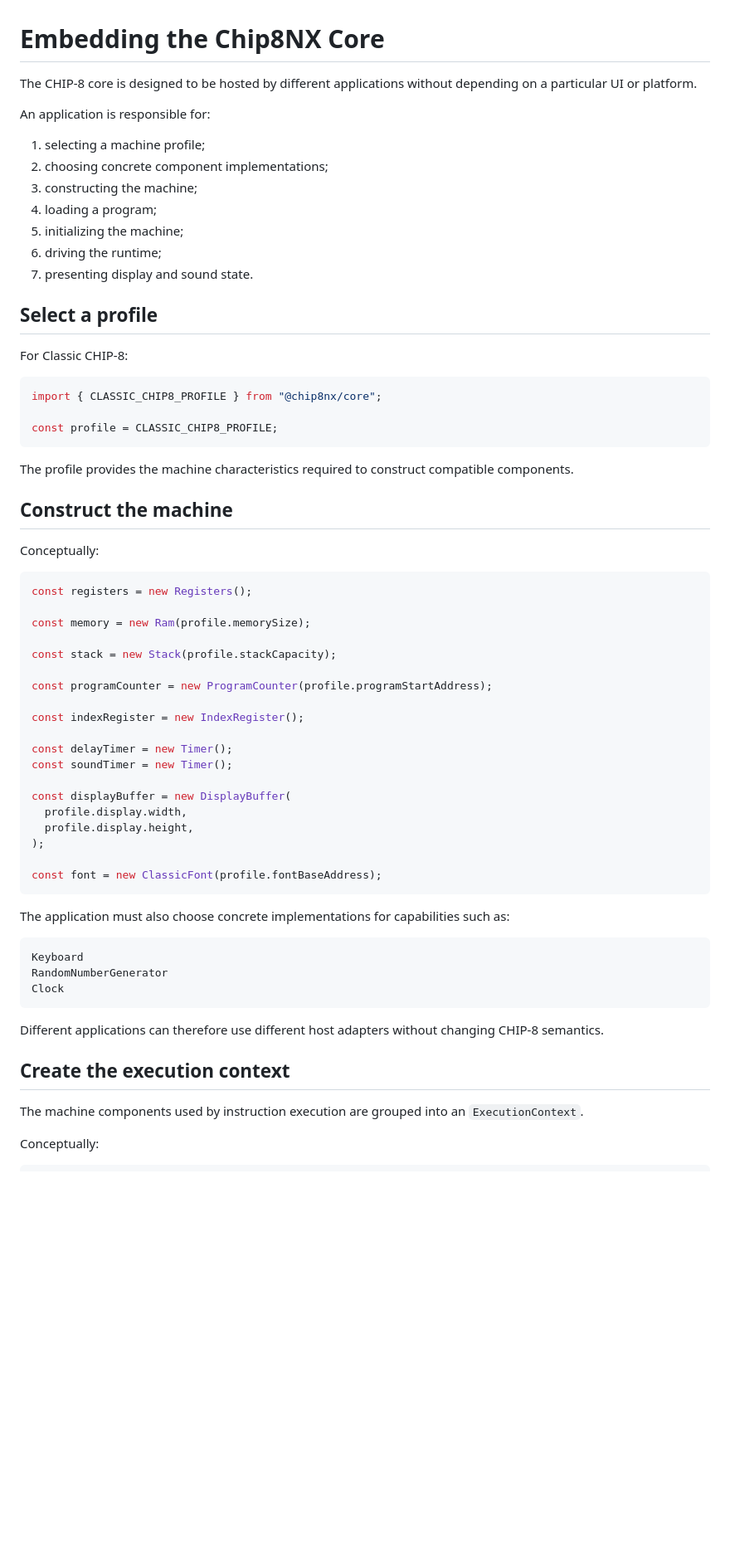
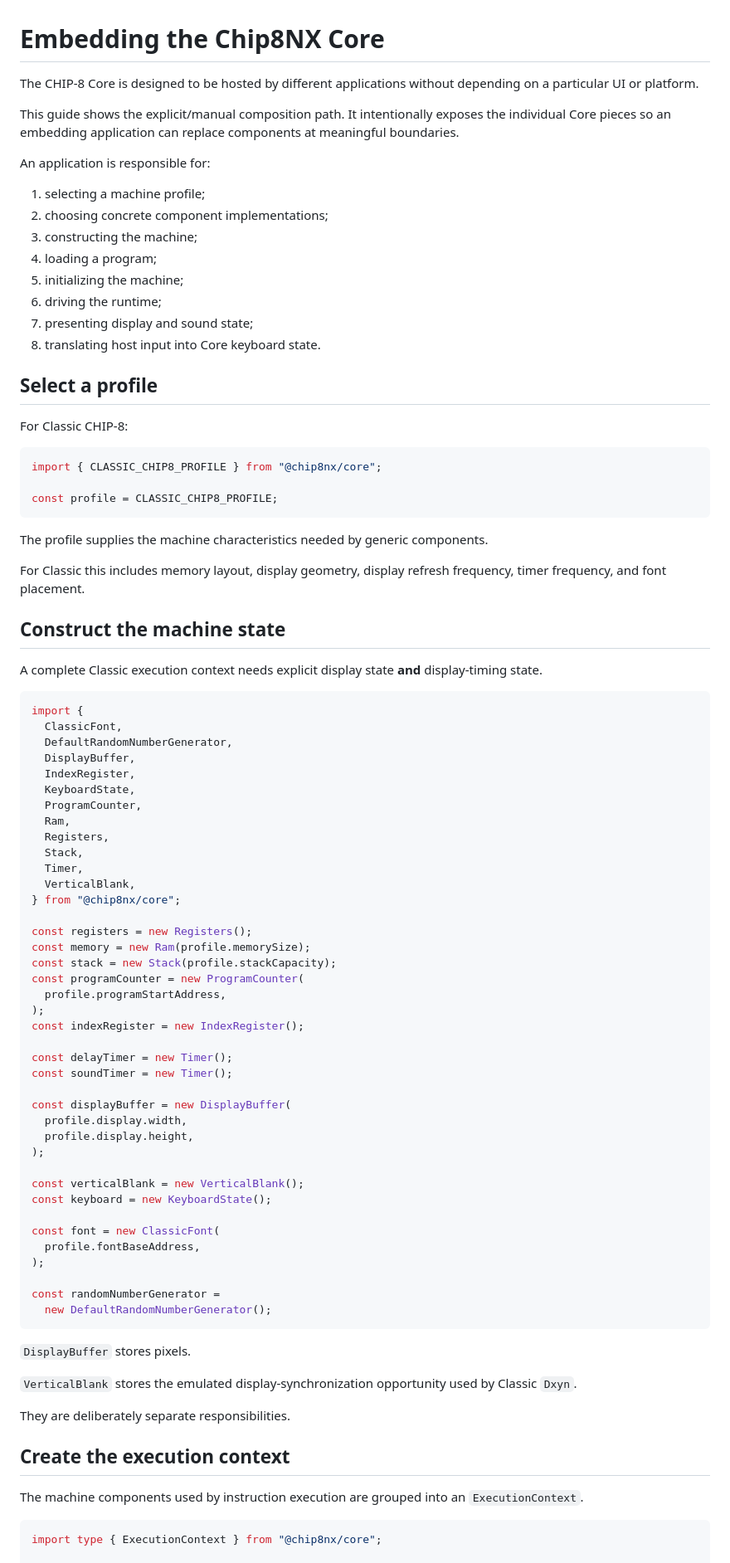
Before and after one commit to fa-ribeiro/Chip8NX, a Markdown page: docs/guides/embedding-the-core.md, the part around one of its changes. Shown at 83% size. Rendered like a GitHub page; blank space fills up the shorter version.

````diff
--- a/docs/guides/embedding-the-core.md
+++ b/docs/guides/embedding-the-core.md
@@ -1,6 +1,8 @@
 # Embedding the Chip8NX Core
 
-The CHIP-8 core is designed to be hosted by different applications without depending on a particular UI or platform.
+The CHIP-8 Core is designed to be hosted by different applications without depending on a particular UI or platform.
+
+This guide shows the explicit/manual composition path. It intentionally exposes the individual Core pieces so an embedding application can replace components at meaningful boundaries.
 
 An application is responsible for:
 
@@ -10,7 +12,8 @@ An application is responsible for:
 4. loading a program;
 5. initializing the machine;
 6. driving the runtime;
-7. presenting display and sound state.
+7. presenting display and sound state;
+8. translating host input into Core keyboard state.
 
 ## Select a profile
 
@@ -22,21 +25,35 @@ import { CLASSIC_CHIP8_PROFILE } from "@chip8nx/core";
 const profile = CLASSIC_CHIP8_PROFILE;
 ```
 
-The profile provides the machine characteristics required to construct compatible components.
+The profile supplies the machine characteristics needed by generic components.
 
-## Construct the machine
+For Classic this includes memory layout, display geometry, display refresh frequency, timer frequency, and font placement.
 
-Conceptually:
+## Construct the machine state
+
+A complete Classic execution context needs explicit display state **and** display-timing state.
 
 ```ts
+import {
+  ClassicFont,
+  DefaultRandomNumberGenerator,
+  DisplayBuffer,
+  IndexRegister,
+  KeyboardState,
+  ProgramCounter,
+  Ram,
+  Registers,
+  Stack,
+  Timer,
+  VerticalBlank,
+} from "@chip8nx/core";
+
 const registers = new Registers();
-
 const memory = new Ram(profile.memorySize);
-
 const stack = new Stack(profile.stackCapacity);
-
-const programCounter = new ProgramCounter(profile.programStartAddress);
-
+const programCounter = new ProgramCounter(
+  profile.programStartAddress,
+);
 const indexRegister = new IndexRegister();
 
 const delayTimer = new Timer();
@@ -47,26 +64,30 @@ const displayBuffer = new DisplayBuffer(
   profile.display.height,
 );
 
-const font = new ClassicFont(profile.fontBaseAddress);
+const verticalBlank = new VerticalBlank();
+const keyboard = new KeyboardState();
+
+const font = new ClassicFont(
+  profile.fontBaseAddress,
+);
+
+const randomNumberGenerator =
+  new DefaultRandomNumberGenerator();
 ```
 
-The application must also choose concrete implementations for capabilities such as:
+`DisplayBuffer` stores pixels.
 
-```text
-Keyboard
-RandomNumberGenerator
-Clock
-```
+`VerticalBlank` stores the emulated display-synchronization opportunity used by Classic `Dxyn`.
 
-Different applications can therefore use different host adapters without changing CHIP-8 semantics.
+They are deliberately separate responsibilities.
 
 ## Create the execution context
 
 The machine components used by instruction execution are grouped into an `ExecutionContext`.
 
-Conceptually:
+```ts
+import type { ExecutionContext } from "@chip8nx/core";
 
-```ts
 const context: ExecutionContext = {
   registers,
   memory,
````
Also changed, not shown: other parts of docs/guides/embedding-the-core.md (+124 -54 lines).
